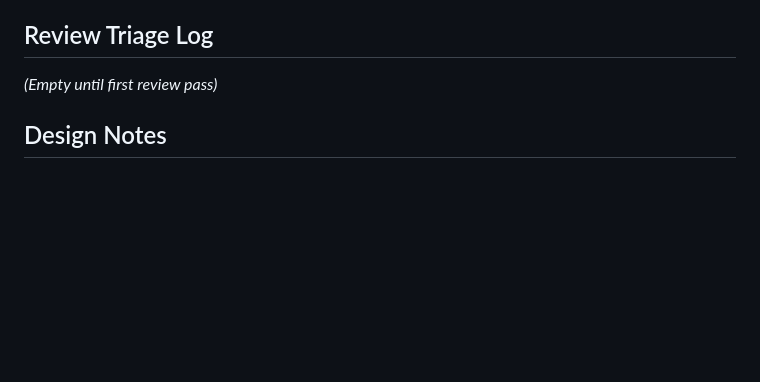
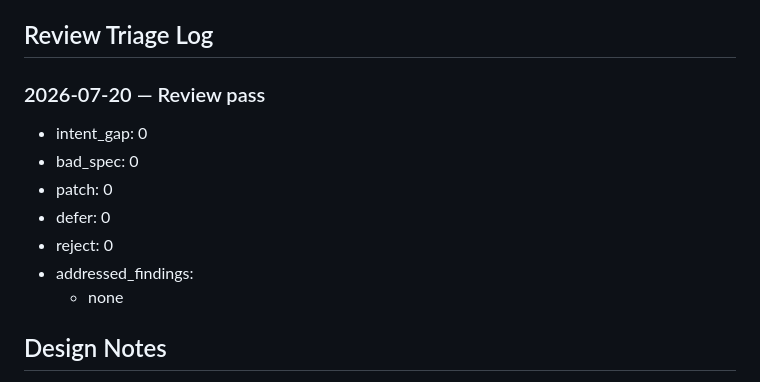
Before and after one commit to julienmiquel/agent-AI, a Markdown page: _bmad-output/implementation-artifacts/spec-1-2-yield-analytics-agent-and-bigquery-nl-to-sql-execution.md, the part around one of its changes. Drawn GitHub-style; blank space fills up the shorter version.

```diff
--- a/_bmad-output/implementation-artifacts/spec-1-2-yield-analytics-agent-and-bigquery-nl-to-sql-execution.md
+++ b/_bmad-output/implementation-artifacts/spec-1-2-yield-analytics-agent-and-bigquery-nl-to-sql-execution.md
@@ -68,7 +69,14 @@ warnings: []
 
 ## Review Triage Log
 
-*(Empty until first review pass)*
+### 2026-07-20 — Review pass
+- intent_gap: 0
+- bad_spec: 0
+- patch: 0
+- defer: 0
+- reject: 0
+- addressed_findings:
+  - none
 
 ## Design Notes
 
```
Also changed, not shown: other parts of _bmad-output/implementation-artifacts/spec-1-2-yield-analytics-agent-and-bigquery-nl-to-sql-execution.md (+29 -1 lines).
